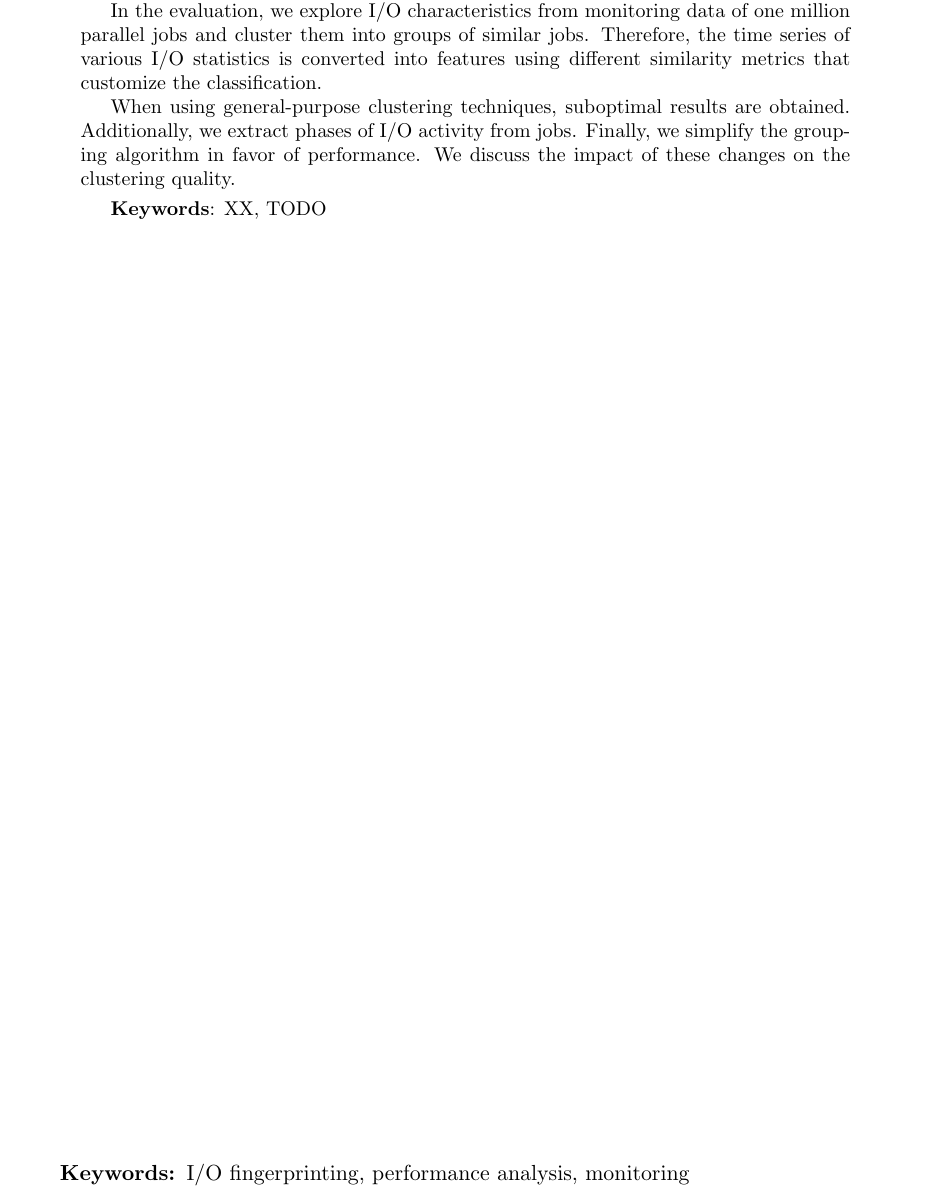
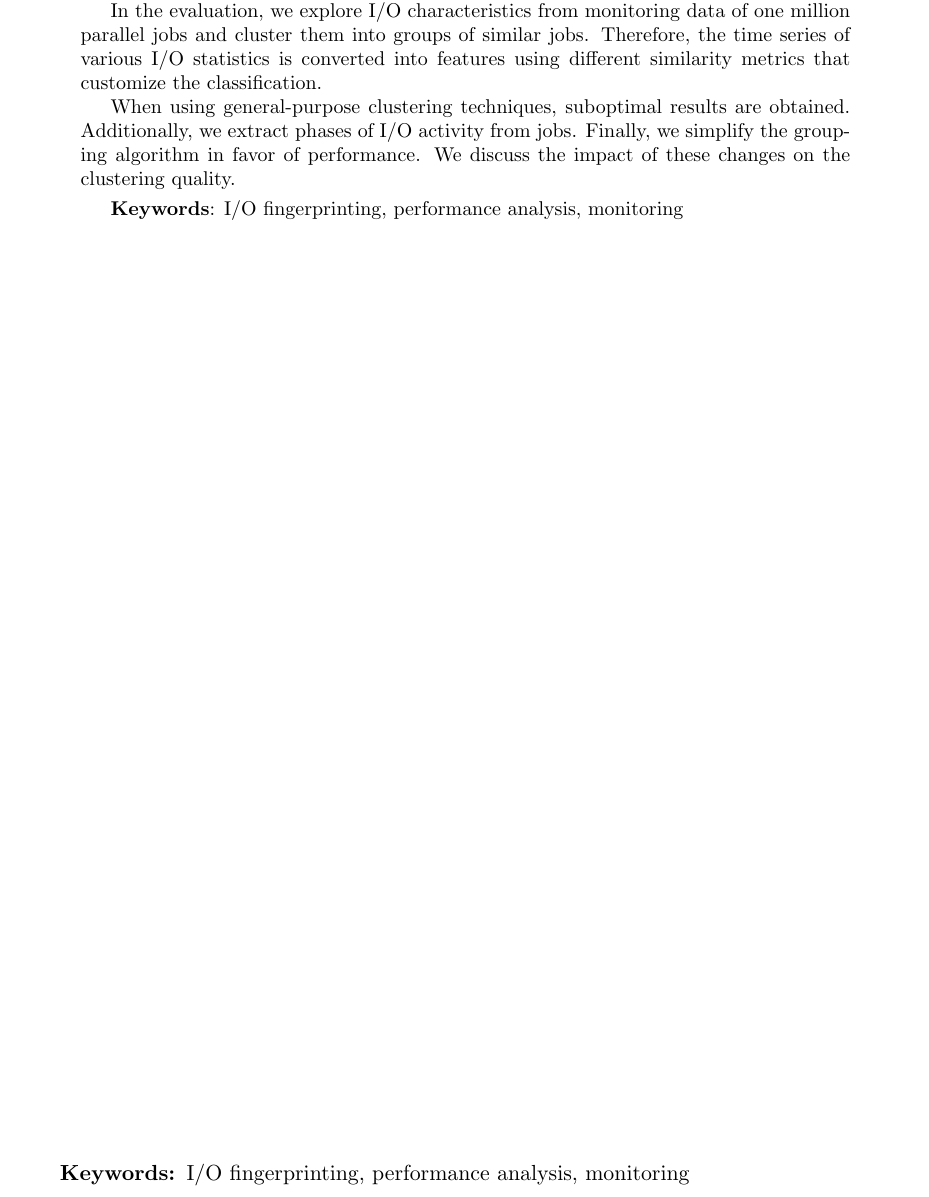
Before and after one commit to VI4IO/jhps-incubator-06-temporal, a LaTeX document (main.tex): part of page 2 of 39, cut so that both start at the same text. Compiled offline with pdfLaTeX.

Commit message:
Keywords

```diff
--- a/main.tex
+++ b/main.tex
@@ -57,7 +57,7 @@
 \begin{document}
 
 \JHPSissue{0}   % keep 0 until the issue is assigned
-\JHPSkeywords{XX, TODO}   % add 2-5 keywords
+\JHPSkeywords{I/O fingerprinting, performance analysis, monitoring}% add 2-5 keywords
 
   % Author macro takes Name, Institution, Optional Link to the person, Optional Email
 \JHPSauthor{Eugen Betke}{DKRZ\\Hamburg, Germany}{}{betke@dkrz.de}
```
